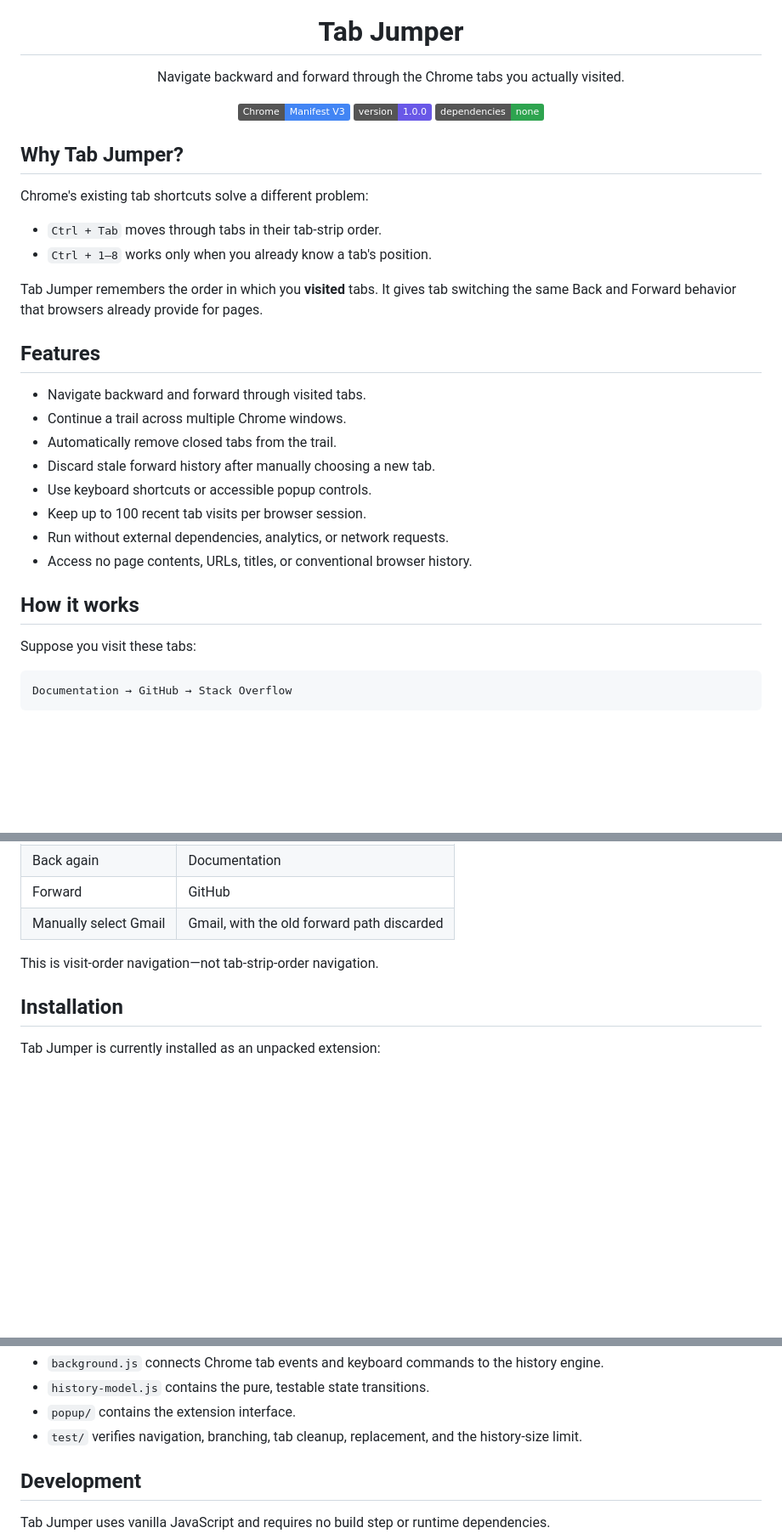
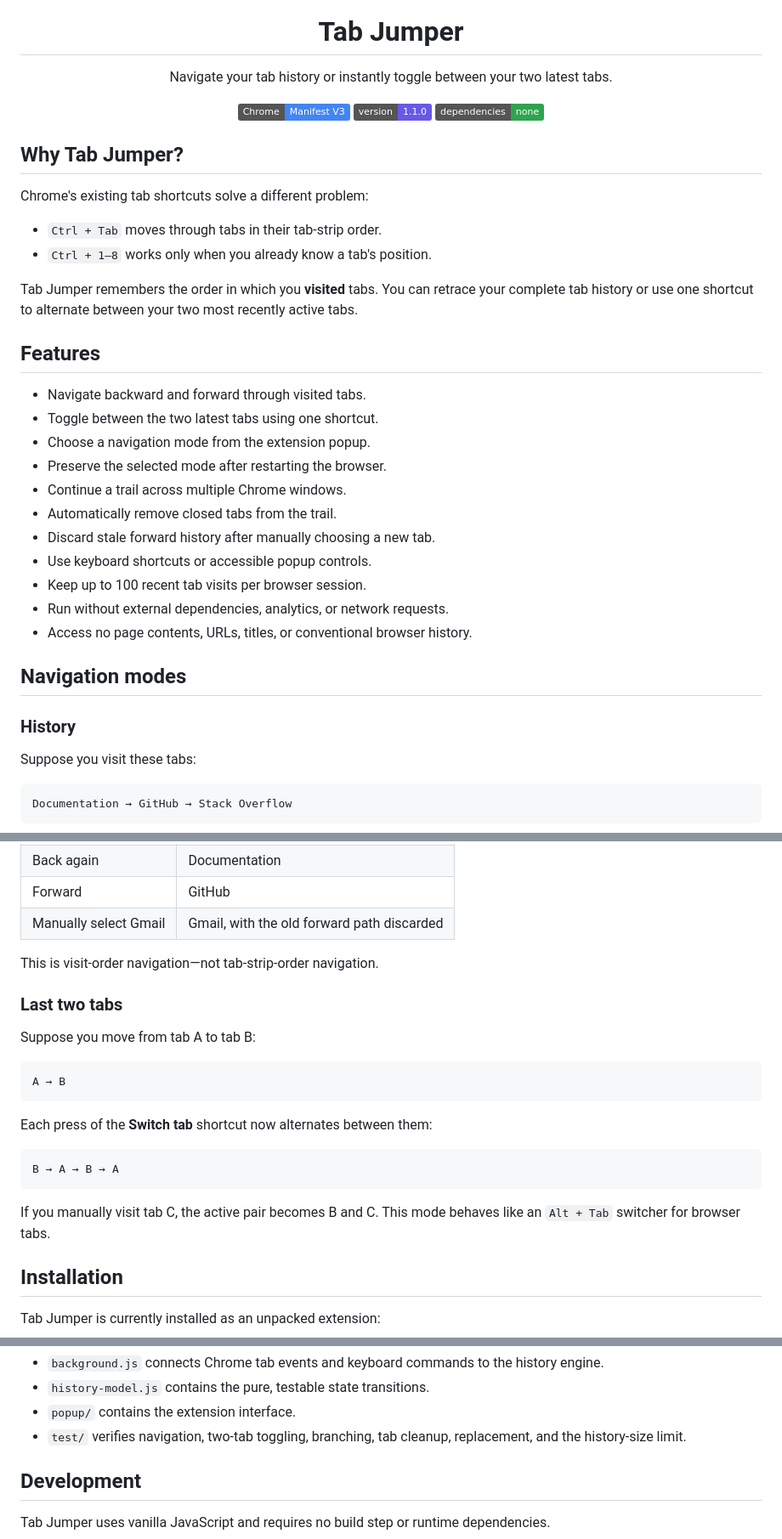
Before and after one commit to ThunderKhan/tab-jumper, a Markdown page: README.md, 3 parts joined by grey strips. Shown at 85% size. Rendered like a GitHub page; badges without logos; blank space fills up the shorter version.

Commit message:
docs: document recent tab navigation mode

````diff
--- a/README.md
+++ b/README.md
@@ -5,12 +5,12 @@
 <h1 align="center">Tab Jumper</h1>
 
 <p align="center">
-  Navigate backward and forward through the Chrome tabs you actually visited.
+  Navigate your tab history or instantly toggle between your two latest tabs.
 </p>
 
 <p align="center">
   <img src="https://img.shields.io/badge/Chrome-Manifest%20V3-4285F4?logo=googlechrome&logoColor=white" alt="Chrome Manifest V3">
-  <img src="https://img.shields.io/badge/version-1.0.0-6958E7" alt="Version 1.0.0">
+  <img src="https://img.shields.io/badge/version-1.1.0-6958E7" alt="Version 1.1.0">
   <img src="https://img.shields.io/badge/dependencies-none-2EA44F" alt="No dependencies">
 </p>
 
@@ -21,13 +21,16 @@ Chrome's existing tab shortcuts solve a different problem:
 - `Ctrl + Tab` moves through tabs in their tab-strip order.
 - `Ctrl + 1–8` works only when you already know a tab's position.
 
-Tab Jumper remembers the order in which you **visited** tabs. It gives tab
-switching the same Back and Forward behavior that browsers already provide for
-pages.
+Tab Jumper remembers the order in which you **visited** tabs. You can retrace
+your complete tab history or use one shortcut to alternate between your two
+most recently active tabs.
 
 ## Features
 
 - Navigate backward and forward through visited tabs.
+- Toggle between the two latest tabs using one shortcut.
+- Choose a navigation mode from the extension popup.
+- Preserve the selected mode after restarting the browser.
 - Continue a trail across multiple Chrome windows.
 - Automatically remove closed tabs from the trail.
 - Discard stale forward history after manually choosing a new tab.
@@ -36,7 +39,9 @@ pages.
 - Run without external dependencies, analytics, or network requests.
 - Access no page contents, URLs, titles, or conventional browser history.
 
-## How it works
+## Navigation modes
+
+### History
 
 Suppose you visit these tabs:
 
@@ -55,6 +60,23 @@ Your trail behaves like this:
 
 This is visit-order navigation—not tab-strip-order navigation.
 
+### Last two tabs
+
+Suppose you move from tab A to tab B:
+
+```text
+A → B
+```
+
+Each press of the **Switch tab** shortcut now alternates between them:
+
+```text
+B → A → B → A
+```
+
+If you manually visit tab C, the active pair becomes B and C. This mode behaves
+like an `Alt + Tab` switcher for browser tabs.
+
 ## Installation
 
 Tab Jumper is currently installed as an unpacked extension:
@@ -112,8 +140,8 @@ tab-jumper/
   history engine.
 - `history-model.js` contains the pure, testable state transitions.
 - `popup/` contains the extension interface.
-- `test/` verifies navigation, branching, tab cleanup, replacement, and the
-  history-size limit.
+- `test/` verifies navigation, two-tab toggling, branching, tab cleanup,
+  replacement, and the history-size limit.
 
 ## Development
 
````
Also changed, not shown: other parts of README.md (+8 -2 lines).
